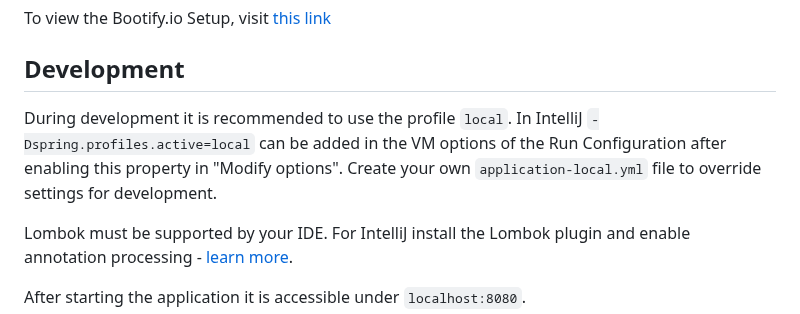
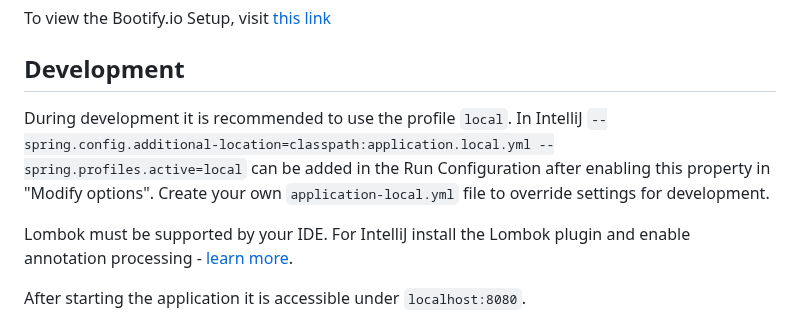
Before and after one commit to yungxramoz/tabletop-gather, a Markdown page: apps/backend/README.md, the part around the change. GitHub-like rendering.

```diff
--- a/apps/backend/README.md
+++ b/apps/backend/README.md
@@ -6,8 +6,8 @@ To view the Bootify.io Setup, visit [this link](https://bootify.io/app/1AFNHOA9N
 
 ## Development
 
-During development it is recommended to use the profile `local`. In IntelliJ `-Dspring.profiles.active=local` can be
-added in the VM options of the Run Configuration after enabling this property in "Modify options". Create your own
+During development it is recommended to use the profile `local`. In IntelliJ `--spring.config.additional-location=classpath:application.local.yml --spring.profiles.active=local` can be
+added in the Run Configuration after enabling this property in "Modify options". Create your own
 `application-local.yml` file to override settings for development.
 
 Lombok must be supported by your IDE. For IntelliJ install the Lombok plugin and enable annotation processing -
```
